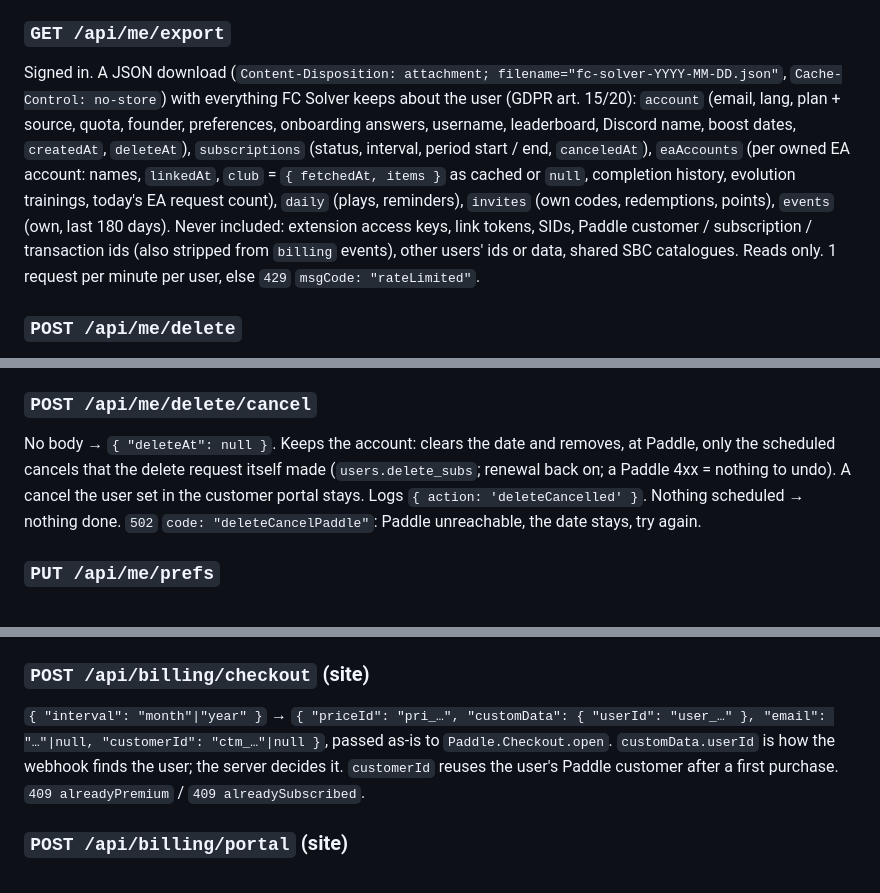
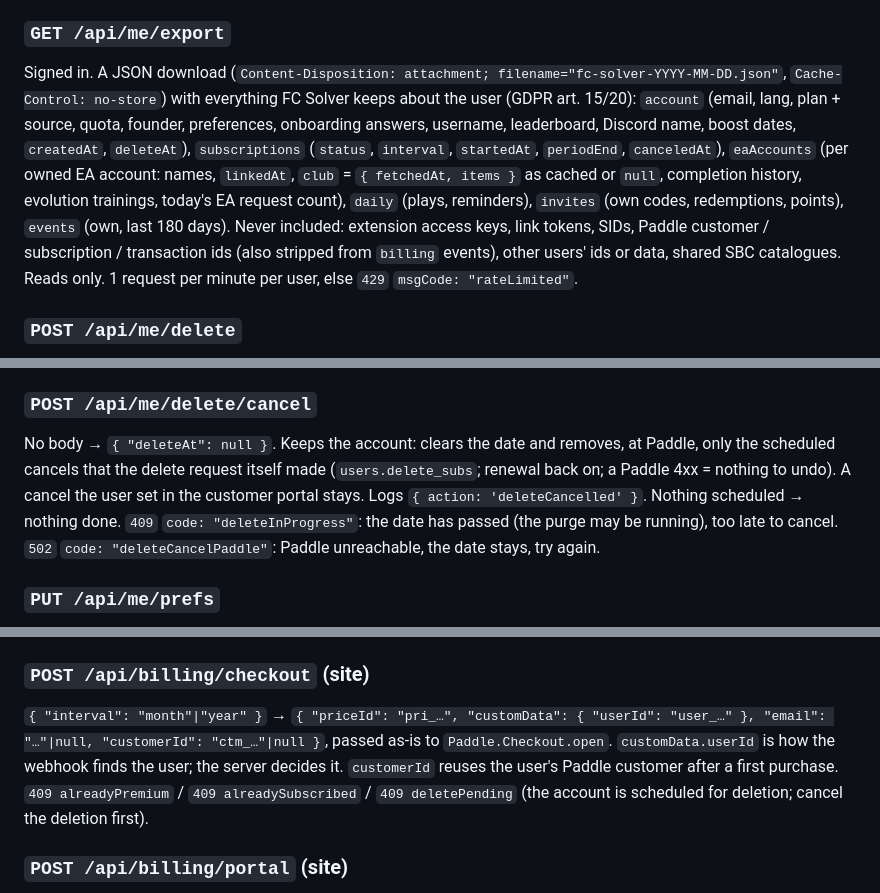
Before and after one commit to MaRrDG/sbc-builder, a Markdown page: docs/api.md, 3 parts joined by grey strips. GitHub-like rendering.

Commit message:
docs(api): deletion and checkout errors, shared confirm word, export startedAt
Co-Authored-By: Claude Opus 5.5 <noreply@anthropic.com>

```diff
--- a/docs/api.md
+++ b/docs/api.md
@@ -75,7 +75,7 @@ The EA accounts this user owns (same shape as `account` in `/api/status`). Also
 
 ### `GET /api/me/export`
 
-Signed in. A JSON download (`Content-Disposition: attachment; filename="fc-solver-YYYY-MM-DD.json"`, `Cache-Control: no-store`) with everything FC Solver keeps about the user (GDPR art. 15/20): `account` (email, lang, plan + source, quota, founder, preferences, onboarding answers, username, leaderboard, Discord name, boost dates, `createdAt`, `deleteAt`), `subscriptions` (status, interval, period start / end, `canceledAt`), `eaAccounts` (per owned EA account: names, `linkedAt`, `club` = `{ fetchedAt, items }` as cached or `null`, completion history, evolution trainings, today's EA request count), `daily` (plays, reminders), `invites` (own codes, redemptions, points), `events` (own, last 180 days). Never included: extension access keys, link tokens, SIDs, Paddle customer / subscription / transaction ids (also stripped from `billing` events), other users' ids or data, shared SBC catalogues. Reads only. 1 request per minute per user, else `429` `msgCode: "rateLimited"`.
+Signed in. A JSON download (`Content-Disposition: attachment; filename="fc-solver-YYYY-MM-DD.json"`, `Cache-Control: no-store`) with everything FC Solver keeps about the user (GDPR art. 15/20): `account` (email, lang, plan + source, quota, founder, preferences, onboarding answers, username, leaderboard, Discord name, boost dates, `createdAt`, `deleteAt`), `subscriptions` (`status`, `interval`, `startedAt`, `periodEnd`, `canceledAt`), `eaAccounts` (per owned EA account: names, `linkedAt`, `club` = `{ fetchedAt, items }` as cached or `null`, completion history, evolution trainings, today's EA request count), `daily` (plays, reminders), `invites` (own codes, redemptions, points), `events` (own, last 180 days). Never included: extension access keys, link tokens, SIDs, Paddle customer / subscription / transaction ids (also stripped from `billing` events), other users' ids or data, shared SBC catalogues. Reads only. 1 request per minute per user, else `429` `msgCode: "rateLimited"`.
 
 ### `POST /api/me/delete`
 
@@ -83,7 +83,7 @@ Signed in. A JSON download (`Content-Disposition: attachment; filename="fc-solve
 
 ### `POST /api/me/delete/cancel`
 
-No body → `{ "deleteAt": null }`. Keeps the account: clears the date and removes, at Paddle, only the scheduled cancels that the delete request itself made (`users.delete_subs`; renewal back on; a Paddle 4xx = nothing to undo). A cancel the user set in the customer portal stays. Logs `{ action: 'deleteCancelled' }`. Nothing scheduled → nothing done. `502` `code: "deleteCancelPaddle"`: Paddle unreachable, the date stays, try again.
+No body → `{ "deleteAt": null }`. Keeps the account: clears the date and removes, at Paddle, only the scheduled cancels that the delete request itself made (`users.delete_subs`; renewal back on; a Paddle 4xx = nothing to undo). A cancel the user set in the customer portal stays. Logs `{ action: 'deleteCancelled' }`. Nothing scheduled → nothing done. `409` `code: "deleteInProgress"`: the date has passed (the purge may be running), too late to cancel. `502` `code: "deleteCancelPaddle"`: Paddle unreachable, the date stays, try again.
 
 ### `PUT /api/me/prefs`
 
@@ -195,7 +195,7 @@ Recurring Premium through Paddle (Merchant of Record), see [billing.md](billing.
 
 ### `POST /api/billing/checkout` (site)
 
-`{ "interval": "month"|"year" }` → `{ "priceId": "pri_…", "customData": { "userId": "user_…" }, "email": "…"|null, "customerId": "ctm_…"|null }`, passed as-is to `Paddle.Checkout.open`. `customData.userId` is how the webhook finds the user; the server decides it. `customerId` reuses the user's Paddle customer after a first purchase. `409 alreadyPremium` / `409 alreadySubscribed`.
+`{ "interval": "month"|"year" }` → `{ "priceId": "pri_…", "customData": { "userId": "user_…" }, "email": "…"|null, "customerId": "ctm_…"|null }`, passed as-is to `Paddle.Checkout.open`. `customData.userId` is how the webhook finds the user; the server decides it. `customerId` reuses the user's Paddle customer after a first purchase. `409 alreadyPremium` / `409 alreadySubscribed` / `409 deletePending` (the account is scheduled for deletion; cancel the deletion first).
 
 ### `POST /api/billing/portal` (site)
 
```
Also changed, not shown: other parts of docs/api.md (+1 -1 lines), CLAUDE.md (+2 -2 lines).
